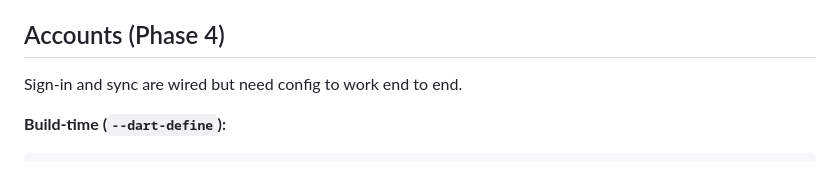
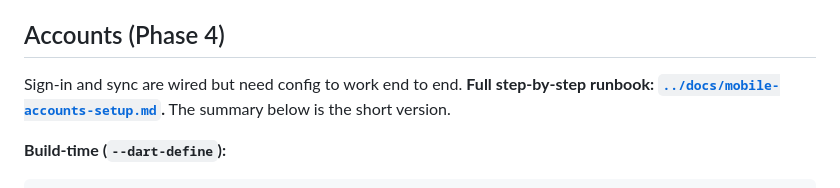
Before and after one commit to PJCoops/tessera, a Markdown page: mobile/README.md, the part around the change. GitHub-like rendering.

```diff
--- a/mobile/README.md
+++ b/mobile/README.md
@@ -47,7 +47,9 @@ carries an `NSAllowsLocalNetworking` exception for the cleartext origin.
 
 ## Accounts (Phase 4)
 
-Sign-in and sync are wired but need config to work end to end.
+Sign-in and sync are wired but need config to work end to end. **Full
+step-by-step runbook: [`../docs/mobile-accounts-setup.md`](../docs/mobile-accounts-setup.md).**
+The summary below is the short version.
 
 **Build-time (`--dart-define`):**
 
```
Also changed, not shown: docs/mobile-accounts-setup.md (added, +229 -0 lines).
